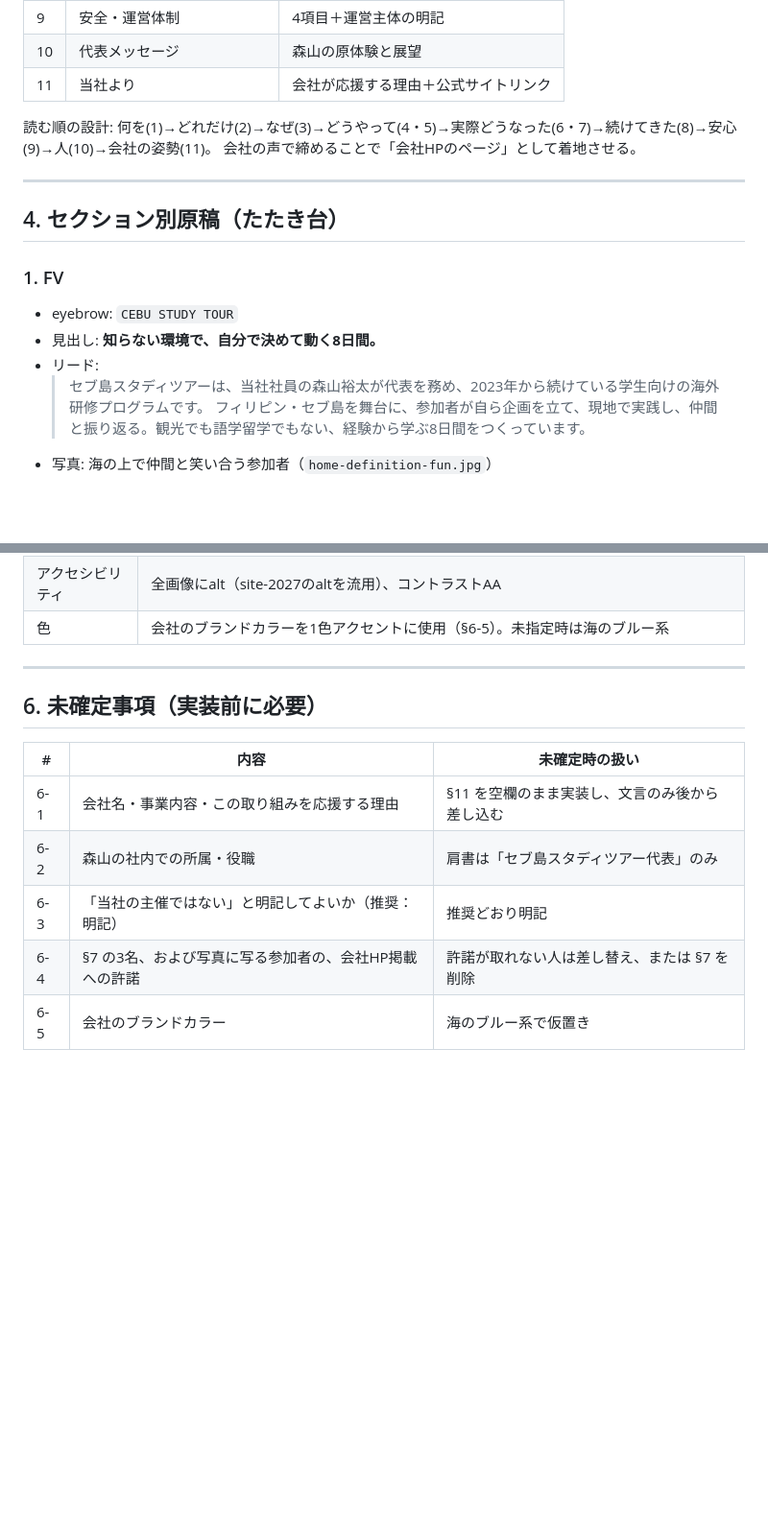
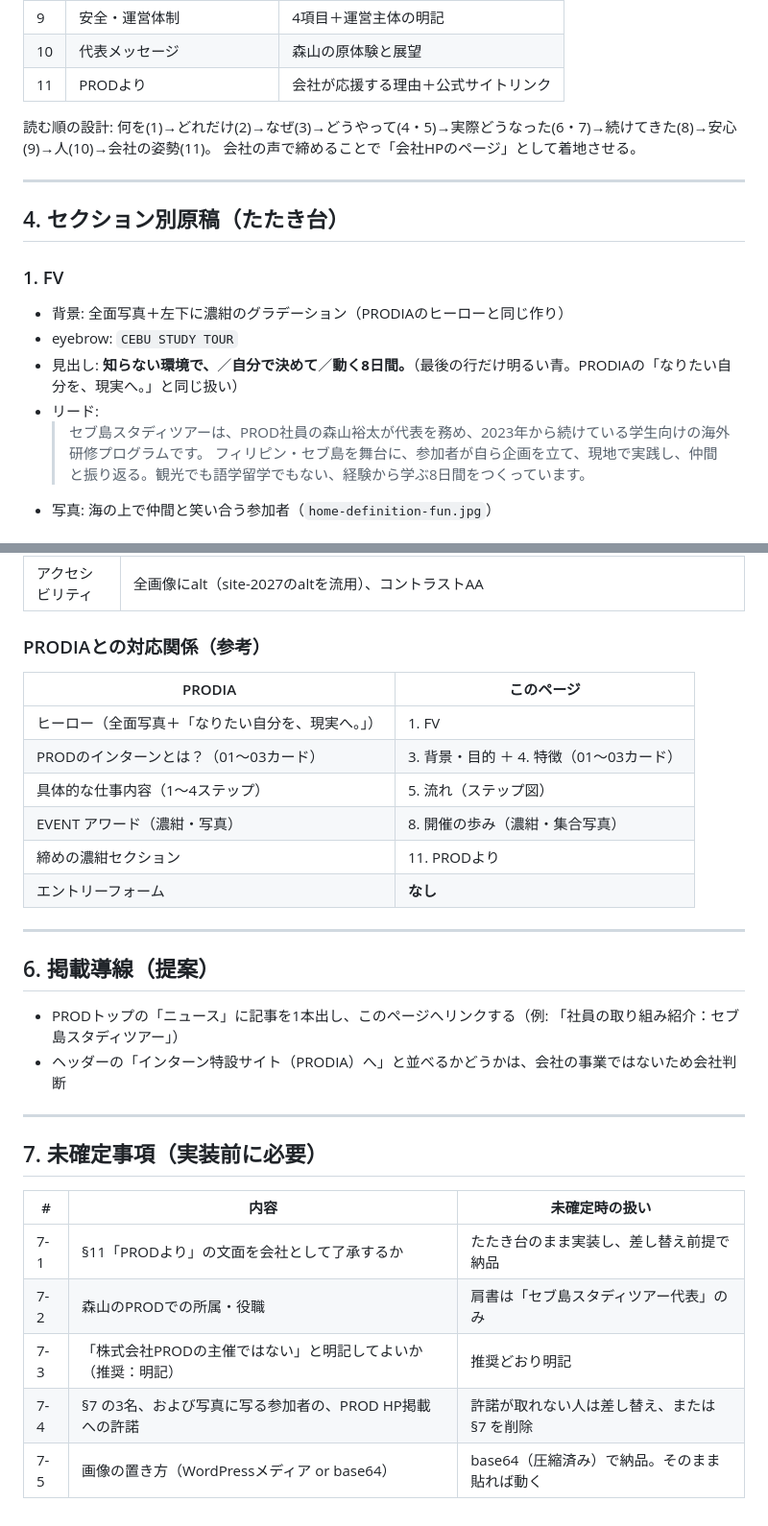
Before and after one commit to yutaisenshan-star/studeytour-website, a Markdown page: docs/company-hp/STRUCTURE.md, 2 parts joined by grey strips. Shown at 96% size. Drawn GitHub-style; blank space fills up the shorter version.

Commit message:
docs: 構成書にPROD・PRODIAページ準拠のデザイン方針と会社情報を反映
Co-Authored-By: Claude Opus 5.5 <noreply@anthropic.com>
Claude-Session: https://claude.ai/code/session_017BKLagc5PDqA4oj6kdoGNJ

```diff
--- a/docs/company-hp/STRUCTURE.md
+++ b/docs/company-hp/STRUCTURE.md
@@ -47,7 +50,7 @@ Updated: 2026-10-12 / Status: 構成確定・未確定事項あり（§6）
 | 8 | 開催の歩み | 第1回〜第10回の年表＋集合写真 |
 | 9 | 安全・運営体制 | 4項目＋運営主体の明記 |
 | 10 | 代表メッセージ | 森山の原体験と展望 |
-| 11 | 当社より | 会社が応援する理由＋公式サイトリンク |
+| 11 | PRODより | 会社が応援する理由＋公式サイトリンク |
 
 読む順の設計: 何を(1)→どれだけ(2)→なぜ(3)→どうやって(4・5)→実際どうなった(6・7)→続けてきた(8)→安心(9)→人(10)→会社の姿勢(11)。
 会社の声で締めることで「会社HPのページ」として着地させる。
@@ -57,10 +60,11 @@ Updated: 2026-10-12 / Status: 構成確定・未確定事項あり（§6）
 ## 4. セクション別原稿（たたき台）
 
 ### 1. FV
+- 背景: 全面写真＋左下に濃紺のグラデーション（PRODIAのヒーローと同じ作り）
 - eyebrow: `CEBU STUDY TOUR`
-- 見出し: **知らない環境で、自分で決めて動く8日間。**
+- 見出し: **知らない環境で、**／**自分で決めて**／**<span>動く8日間。</span>**（最後の行だけ明るい青。PRODIAの「なりたい自分を、<span>現実へ。</span>」と同じ扱い）
 - リード:
-  > セブ島スタディツアーは、当社社員の森山裕太が代表を務め、2023年から続けている学生向けの海外研修プログラムです。
+  > セブ島スタディツアーは、PROD社員の森山裕太が代表を務め、2023年から続けている学生向けの海外研修プログラムです。
   > フィリピン・セブ島を舞台に、参加者が自ら企画を立て、現地で実践し、仲間と振り返る。観光でも語学留学でもない、経験から学ぶ8日間をつくっています。
 - 写真: 海の上で仲間と笑い合う参加者（`home-definition-fun.jpg`）
 
@@ -166,15 +181,32 @@ Updated: 2026-10-12 / Status: 構成確定・未確定事項あり（§6）
 | レスポンシブ | 360px〜。左右16px余白、横スクロールは年表のみ |
 | アクセシビリティ | 全画像にalt（site-2027のaltを流用）、コントラストAA |
-| 色 | 会社のブランドカラーを1色アクセントに使用（§6-5）。未指定時は海のブルー系 |
+
+### PRODIAとの対応関係（参考）
+
+| PRODIA | このページ |
+|---|---|
+| ヒーロー（全面写真＋「なりたい自分を、現実へ。」） | 1. FV |
+| PRODのインターンとは？（01〜03カード） | 3. 背景・目的 ＋ 4. 特徴（01〜03カード） |
+| 具体的な仕事内容（1〜4ステップ） | 5. 流れ（ステップ図） |
+| EVENT アワード（濃紺・写真） | 8. 開催の歩み（濃紺・集合写真） |
+| 締めの濃紺セクション | 11. PRODより |
+| エントリーフォーム | **なし** |
 
 ---
 
-## 6. 未確定事項（実装前に必要）
+## 6. 掲載導線（提案）
+
+- PRODトップの「ニュース」に記事を1本出し、このページへリンクする（例: 「社員の取り組み紹介：セブ島スタディツアー」）
+- ヘッダーの「インターン特設サイト（PRODIA）へ」と並べるかどうかは、会社の事業ではないため会社判断
+
+---
+
+## 7. 未確定事項（実装前に必要）
 
 | # | 内容 | 未確定時の扱い |
 |---|---|---|
-| 6-1 | 会社名・事業内容・この取り組みを応援する理由 | §11 を空欄のまま実装し、文言のみ後から差し込む |
-| 6-2 | 森山の社内での所属・役職 | 肩書は「セブ島スタディツアー代表」のみ |
-| 6-3 | 「当社の主催ではない」と明記してよいか（推奨：明記） | 推奨どおり明記 |
-| 6-4 | §7 の3名、および写真に写る参加者の、会社HP掲載への許諾 | 許諾が取れない人は差し替え、または §7 を削除 |
-| 6-5 | 会社のブランドカラー | 海のブルー系で仮置き |
+| 7-1 | §11「PRODより」の文面を会社として了承するか | たたき台のまま実装し、差し替え前提で納品 |
+| 7-2 | 森山のPRODでの所属・役職 | 肩書は「セブ島スタディツアー代表」のみ |
+| 7-3 | 「株式会社PRODの主催ではない」と明記してよいか（推奨：明記） | 推奨どおり明記 |
+| 7-4 | §7 の3名、および写真に写る参加者の、PROD HP掲載への許諾 | 許諾が取れない人は差し替え、または §7 を削除 |
+| 7-5 | 画像の置き方（WordPressメディア or base64） | base64（圧縮済み）で納品。そのまま貼れば動く |
```
Also changed, not shown: other parts of docs/company-hp/STRUCTURE.md (+29 -15 lines).
